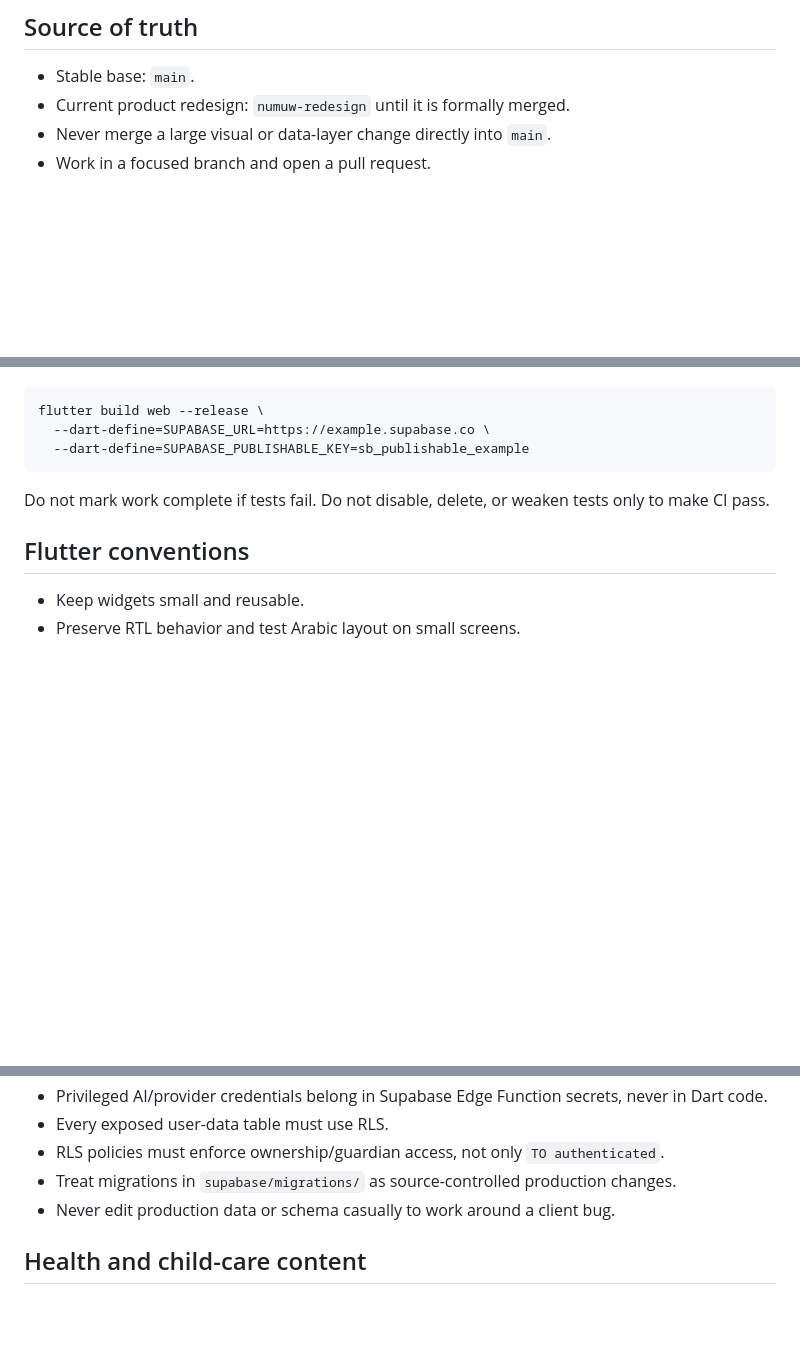
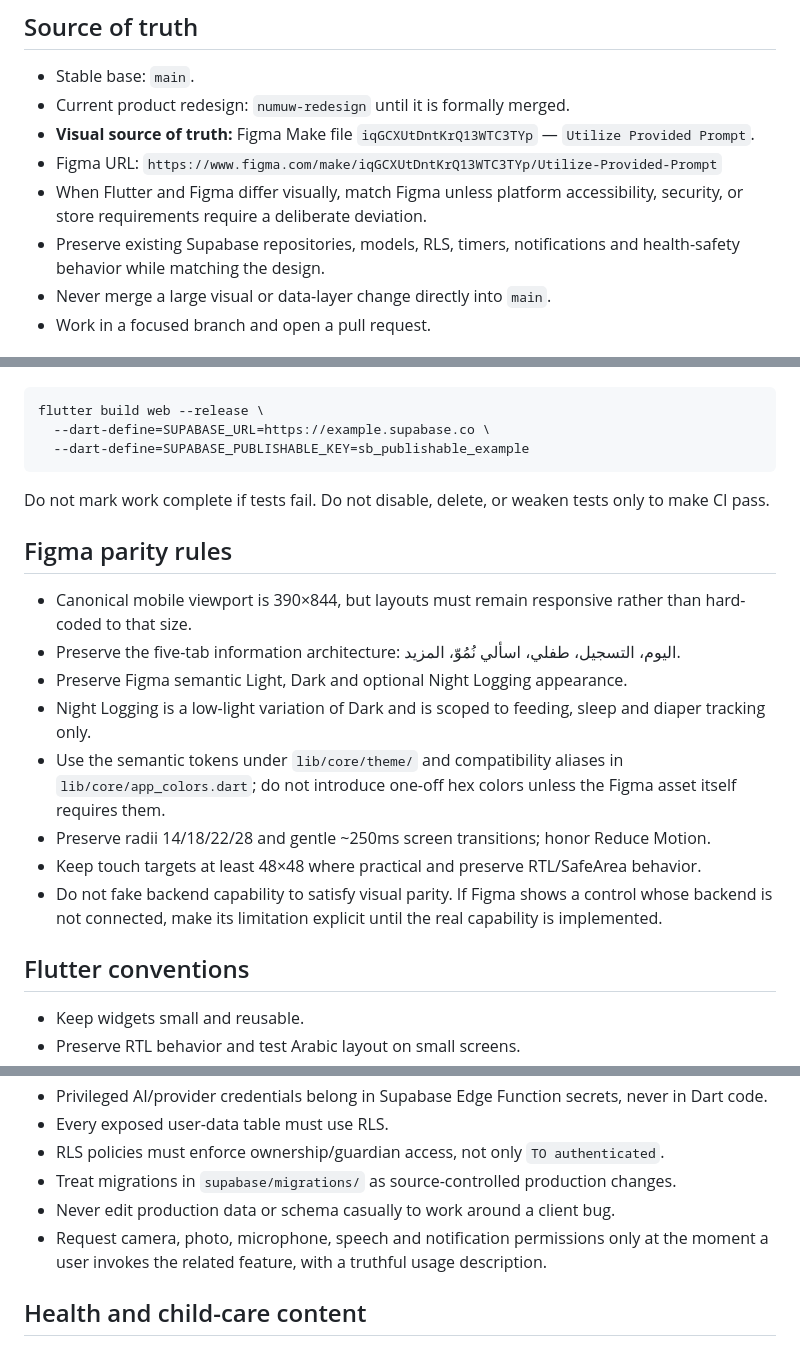
Before and after one commit to amohamed-alt/Numuw, a Markdown page: AGENTS.md, 3 parts joined by grey strips. GitHub-like rendering; blank space fills up the shorter version.

Commit message:
docs: make Figma Make the visual source of truth

```diff
--- a/AGENTS.md
+++ b/AGENTS.md
@@ -10,6 +10,10 @@ Numuw (نُمُوّ) is an Arabic-first motherhood and child-care application bu
 
 - Stable base: `main`.
 - Current product redesign: `numuw-redesign` until it is formally merged.
+- **Visual source of truth:** Figma Make file `iqGCXUtDntKrQ13WTC3TYp` — `Utilize Provided Prompt`.
+- Figma URL: `https://www.figma.com/make/iqGCXUtDntKrQ13WTC3TYp/Utilize-Provided-Prompt`
+- When Flutter and Figma differ visually, match Figma unless platform accessibility, security, or store requirements require a deliberate deviation.
+- Preserve existing Supabase repositories, models, RLS, timers, notifications and health-safety behavior while matching the design.
 - Never merge a large visual or data-layer change directly into `main`.
 - Work in a focused branch and open a pull request.
 
@@ -33,6 +37,17 @@ flutter build web --release \
 
 Do not mark work complete if tests fail. Do not disable, delete, or weaken tests only to make CI pass.
 
+## Figma parity rules
+
+- Canonical mobile viewport is 390×844, but layouts must remain responsive rather than hard-coded to that size.
+- Preserve the five-tab information architecture: اليوم، التسجيل، طفلي، اسألي نُمُوّ، المزيد.
+- Preserve Figma semantic Light, Dark and optional Night Logging appearance.
+- Night Logging is a low-light variation of Dark and is scoped to feeding, sleep and diaper tracking only.
+- Use the semantic tokens under `lib/core/theme/` and compatibility aliases in `lib/core/app_colors.dart`; do not introduce one-off hex colors unless the Figma asset itself requires them.
+- Preserve radii 14/18/22/28 and gentle ~250ms screen transitions; honor Reduce Motion.
+- Keep touch targets at least 48×48 where practical and preserve RTL/SafeArea behavior.
+- Do not fake backend capability to satisfy visual parity. If Figma shows a control whose backend is not connected, make its limitation explicit until the real capability is implemented.
+
 ## Flutter conventions
 
 - Keep widgets small and reusable.
@@ -52,6 +67,7 @@ Do not mark work complete if tests fail. Do not disable, delete, or weaken tests
 - RLS policies must enforce ownership/guardian access, not only `TO authenticated`.
 - Treat migrations in `supabase/migrations/` as source-controlled production changes.
 - Never edit production data or schema casually to work around a client bug.
+- Request camera, photo, microphone, speech and notification permissions only at the moment a user invokes the related feature, with a truthful usage description.
 
 ## Health and child-care content
 
```
Also changed, not shown: other parts of AGENTS.md (+1 -0 lines).
